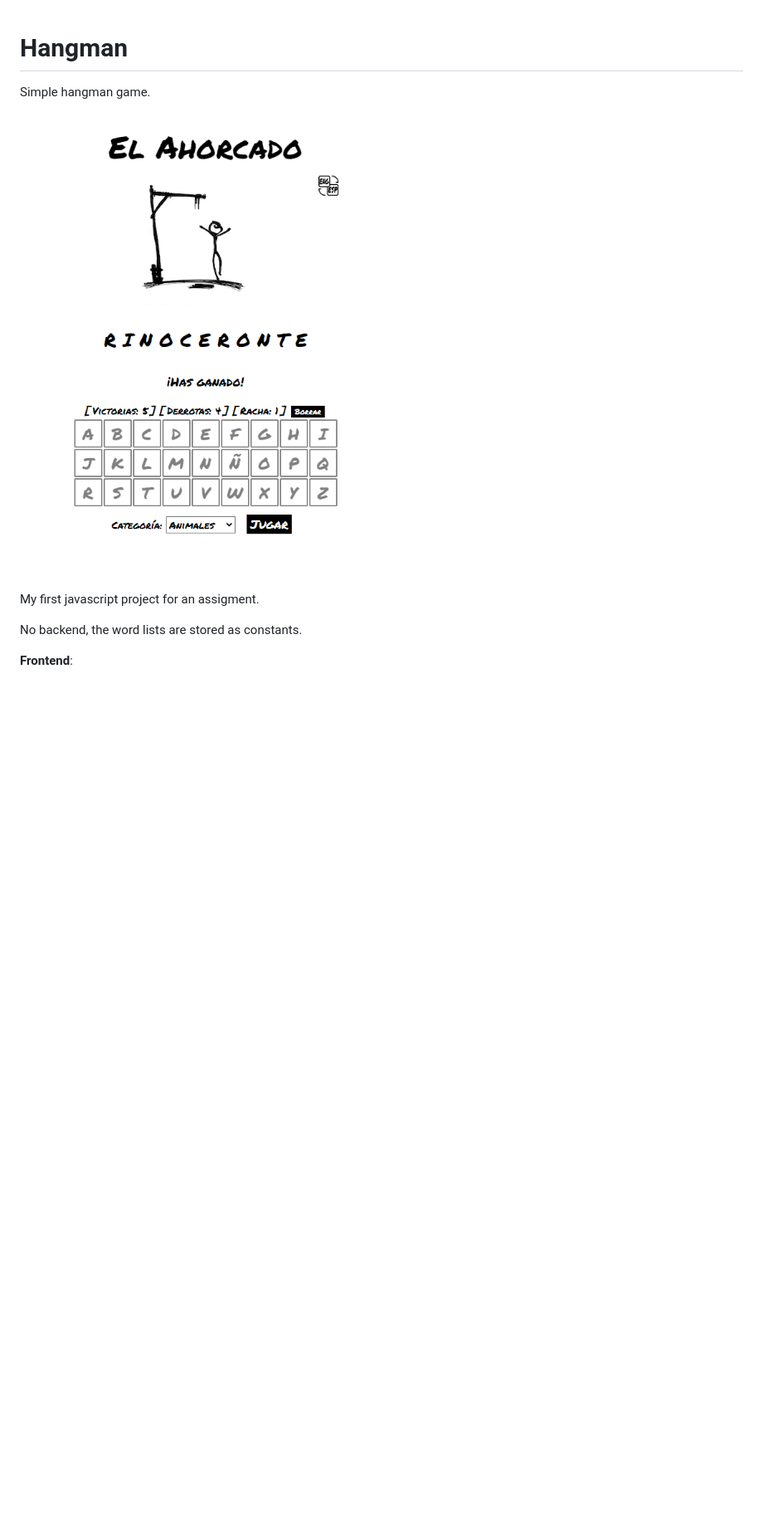
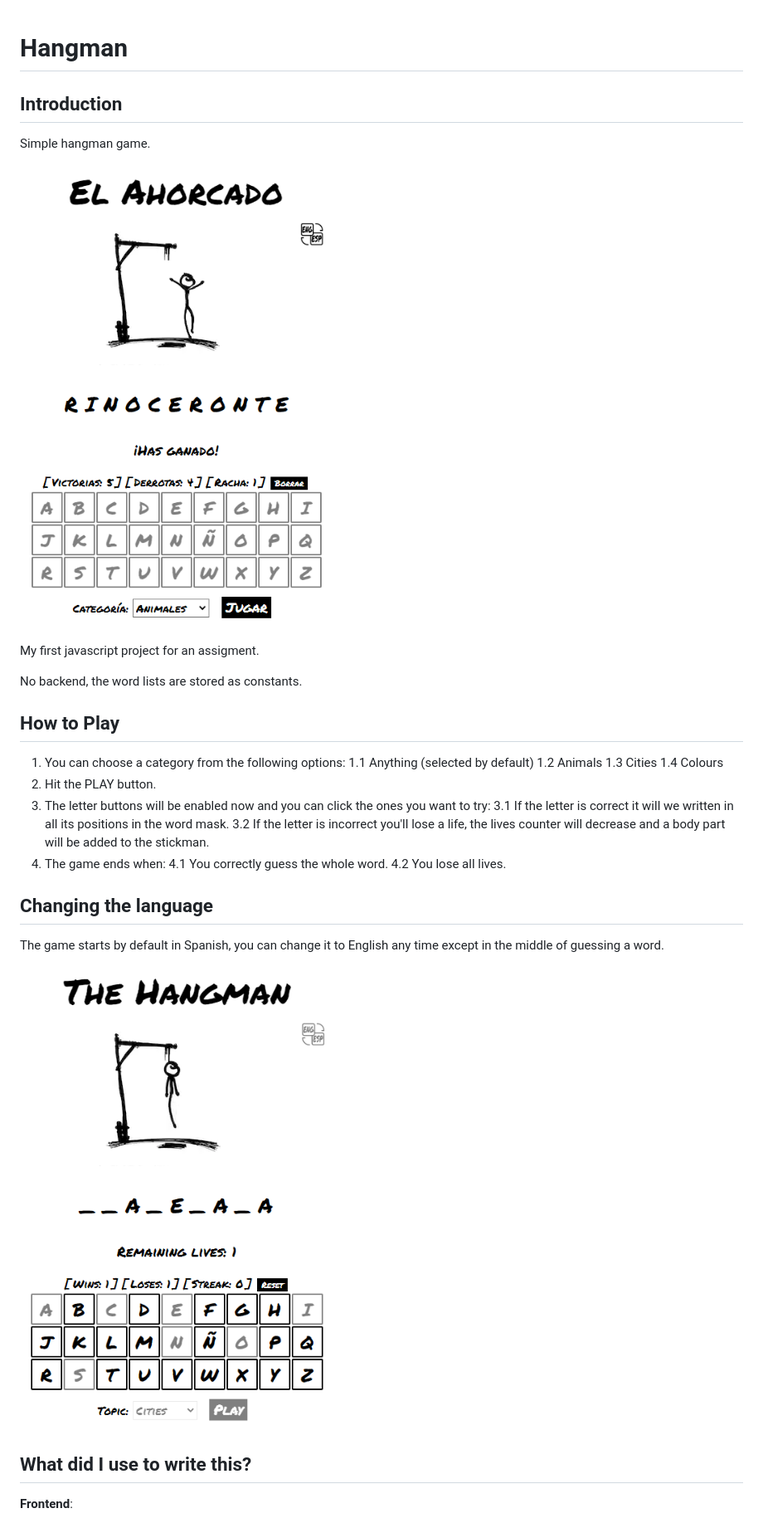
Before and after one commit to angelaconde/hangman, a Markdown page: README.md, the part around the change printed below. Shown: that part at 83% size. GitHub-like rendering; pictures changed too: preview01.png, preview02.png; blank space fills up the shorter version.

Commit message:
Improved README

```diff
--- a/README.md
+++ b/README.md
@@ -1,3 +1,4 @@
 # Hangman
+## Introduction
 Simple hangman game.
 
@@ -7,6 +8,26 @@ My first javascript project for an assigment.
 
 No backend, the word lists are stored as constants.
 
+## How to Play
+1. You can choose a category from the following options:
+1.1 Anything (selected by default)
+1.2 Animals
+1.3 Cities
+1.4 Colours
+2. Hit the PLAY button.
+3. The letter buttons will be enabled now and you can click the ones you want to try:
+3.1 If the letter is correct it will we written in all its positions in the word mask.
+3.2 If the letter is incorrect you'll lose a life, the lives counter will decrease and a body part will be added to the stickman.
+4. The game ends when:
+4.1 You correctly guess the whole word.
+4.2 You lose all lives.
+
+## Changing the language
+The game starts by default in Spanish, you can change it to English any time except in the middle of guessing a word.
+
+![Preview (English)](https://github.com/angelaconde/hangman/blob/master/preview02.png)
+
+## What did I use to write this?
 **Frontend**:
 * HTML5
 * JavaScript
```
Also changed, not shown: other parts of README.md (+1 -1 lines).
